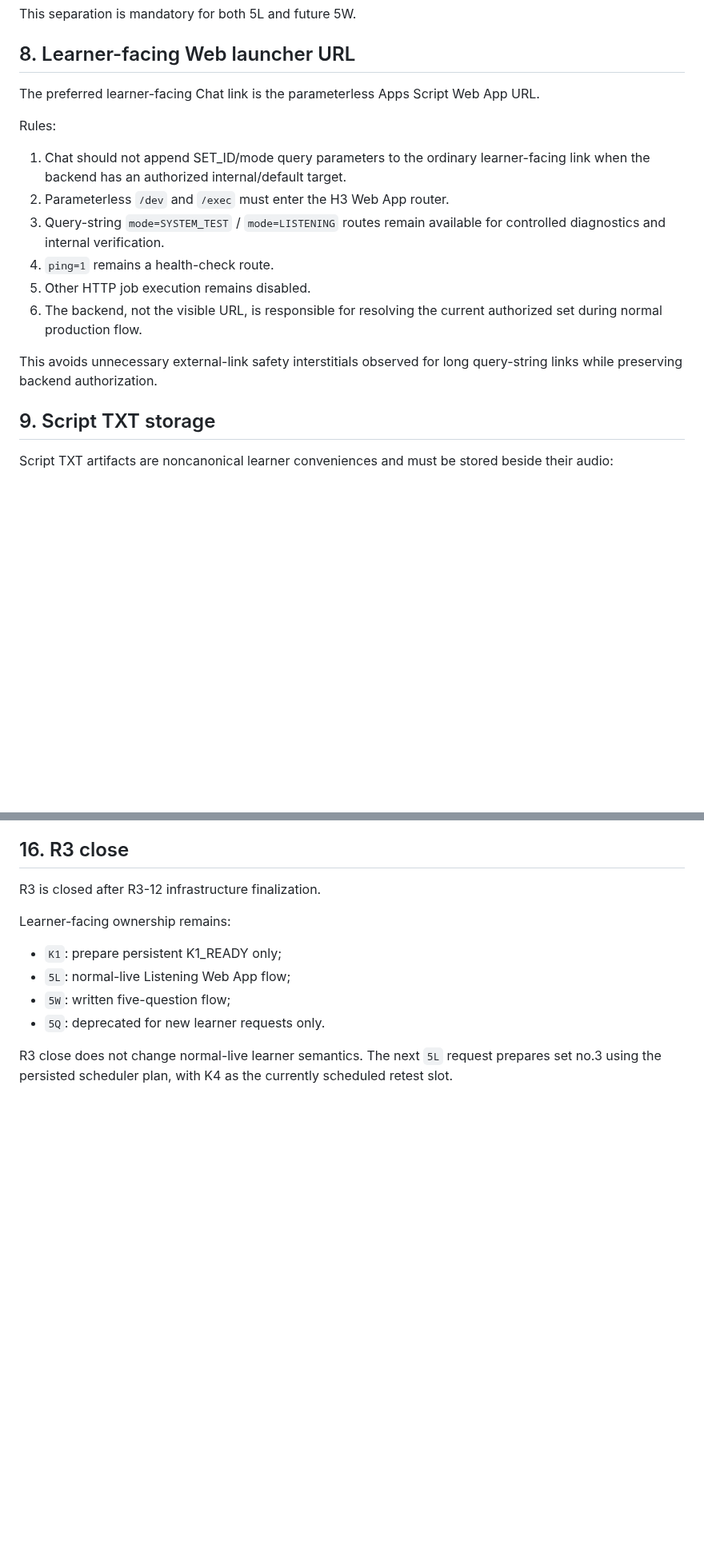
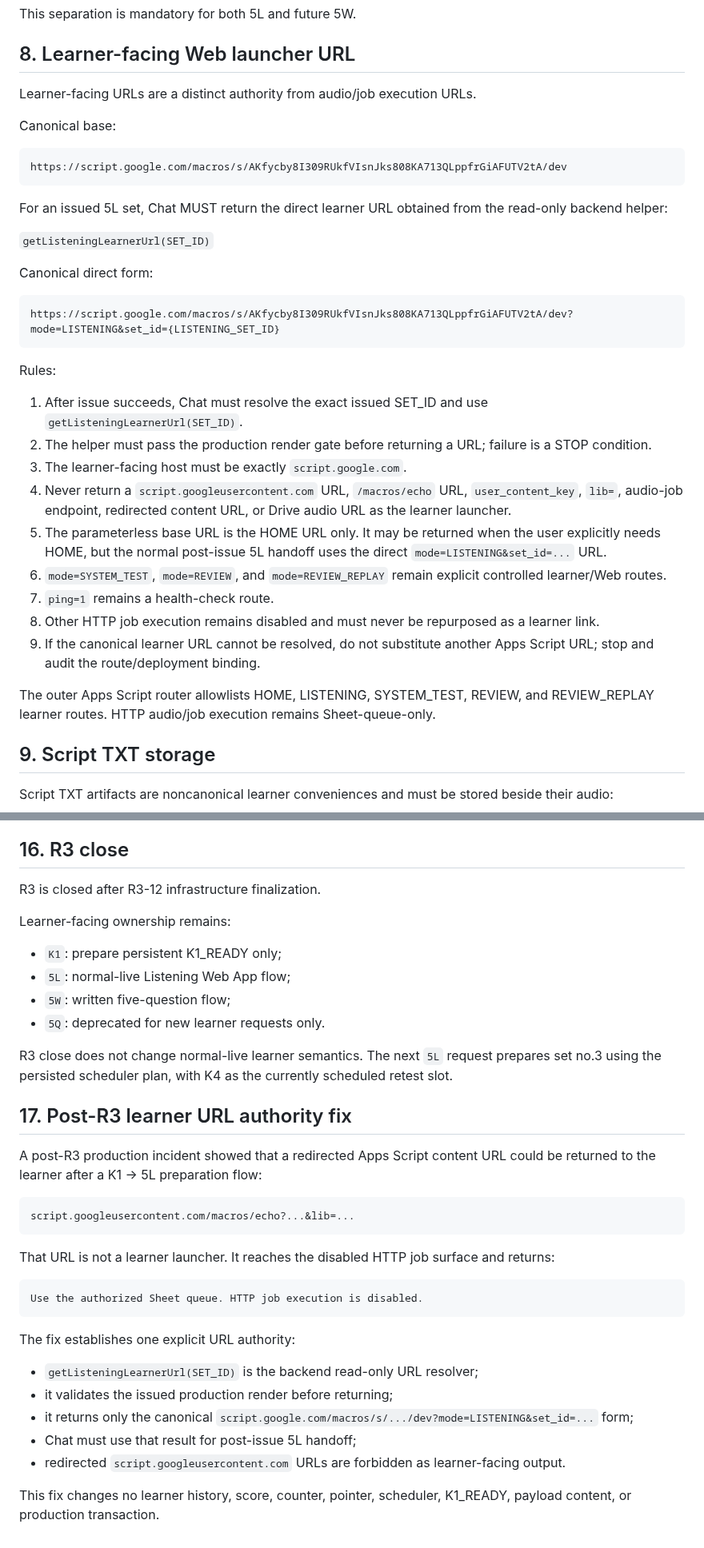
Before and after one commit to bsi-fujimoto-akinari/hangul_azure_tts, a Markdown page: H3_WEB_CHAT_CONTRACT.md, 2 parts joined by grey strips. Shown at 80% size. GitHub-like rendering; blank space fills up the shorter version.

Commit message:
Fix canonical 5L learner URL contract

````diff
--- a/H3_WEB_CHAT_CONTRACT.md
+++ b/H3_WEB_CHAT_CONTRACT.md
@@ -171,18 +171,37 @@ This separation is mandatory for both 5L and future 5W.
 
 ## 8. Learner-facing Web launcher URL
 
-The preferred learner-facing Chat link is the parameterless Apps Script Web App URL.
+Learner-facing URLs are a distinct authority from audio/job execution URLs.
+
+Canonical base:
+
+```text
+https://script.google.com/macros/s/AKfycby8I309RUkfVIsnJks808KA713QLppfrGiAFUTV2tA/dev
+```
+
+For an issued 5L set, Chat MUST return the direct learner URL obtained from the read-only backend helper:
+
+`getListeningLearnerUrl(SET_ID)`
+
+Canonical direct form:
+
+```text
+https://script.google.com/macros/s/AKfycby8I309RUkfVIsnJks808KA713QLppfrGiAFUTV2tA/dev?mode=LISTENING&set_id={LISTENING_SET_ID}
+```
 
 Rules:
 
-1. Chat should not append SET_ID/mode query parameters to the ordinary learner-facing link when the backend has an authorized internal/default target.
-2. Parameterless `/dev` and `/exec` must enter the H3 Web App router.
-3. Query-string `mode=SYSTEM_TEST` / `mode=LISTENING` routes remain available for controlled diagnostics and internal verification.
-4. `ping=1` remains a health-check route.
-5. Other HTTP job execution remains disabled.
-6. The backend, not the visible URL, is responsible for resolving the current authorized set during normal production flow.
+1. After issue succeeds, Chat must resolve the exact issued SET_ID and use `getListeningLearnerUrl(SET_ID)`.
+2. The helper must pass the production render gate before returning a URL; failure is a STOP condition.
+3. The learner-facing host must be exactly `script.google.com`.
+4. Never return a `script.googleusercontent.com` URL, `/macros/echo` URL, `user_content_key`, `lib=`, audio-job endpoint, redirected content URL, or Drive audio URL as the learner launcher.
+5. The parameterless base URL is the HOME URL only. It may be returned when the user explicitly needs HOME, but the normal post-issue 5L handoff uses the direct `mode=LISTENING&set_id=...` URL.
+6. `mode=SYSTEM_TEST`, `mode=REVIEW`, and `mode=REVIEW_REPLAY` remain explicit controlled learner/Web routes.
+7. `ping=1` remains a health-check route.
+8. Other HTTP job execution remains disabled and must never be repurposed as a learner link.
+9. If the canonical learner URL cannot be resolved, do not substitute another Apps Script URL; stop and audit the route/deployment binding.
 
-This avoids unnecessary external-link safety interstitials observed for long query-string links while preserving backend authorization.
+The outer Apps Script router allowlists HOME, LISTENING, SYSTEM_TEST, REVIEW, and REVIEW_REPLAY learner routes. HTTP audio/job execution remains Sheet-queue-only.
 
 ## 9. Script TXT storage
 
@@ -342,3 +361,26 @@ Learner-facing ownership remains:
 - `5Q`: deprecated for new learner requests only.
 
 R3 close does not change normal-live learner semantics. The next `5L` request prepares set no.3 using the persisted scheduler plan, with K4 as the currently scheduled retest slot.
+
+## 17. Post-R3 learner URL authority fix
+
+A post-R3 production incident showed that a redirected Apps Script content URL could be returned to the learner after a K1 -> 5L preparation flow:
+
+```text
+script.googleusercontent.com/macros/echo?...&lib=...
+```
+
+That URL is not a learner launcher. It reaches the disabled HTTP job surface and returns:
+
+```text
+Use the authorized Sheet queue. HTTP job execution is disabled.
+```
+
+The fix establishes one explicit URL authority:
+- `getListeningLearnerUrl(SET_ID)` is the backend read-only URL resolver;
+- it validates the issued production render before returning;
+- it returns only the canonical `script.google.com/macros/s/.../dev?mode=LISTENING&set_id=...` form;
+- Chat must use that result for post-issue 5L handoff;
+- redirected `script.googleusercontent.com` URLs are forbidden as learner-facing output.
+
+This fix changes no learner history, score, counter, pointer, scheduler, K1_READY, payload content, or production transaction.
````
